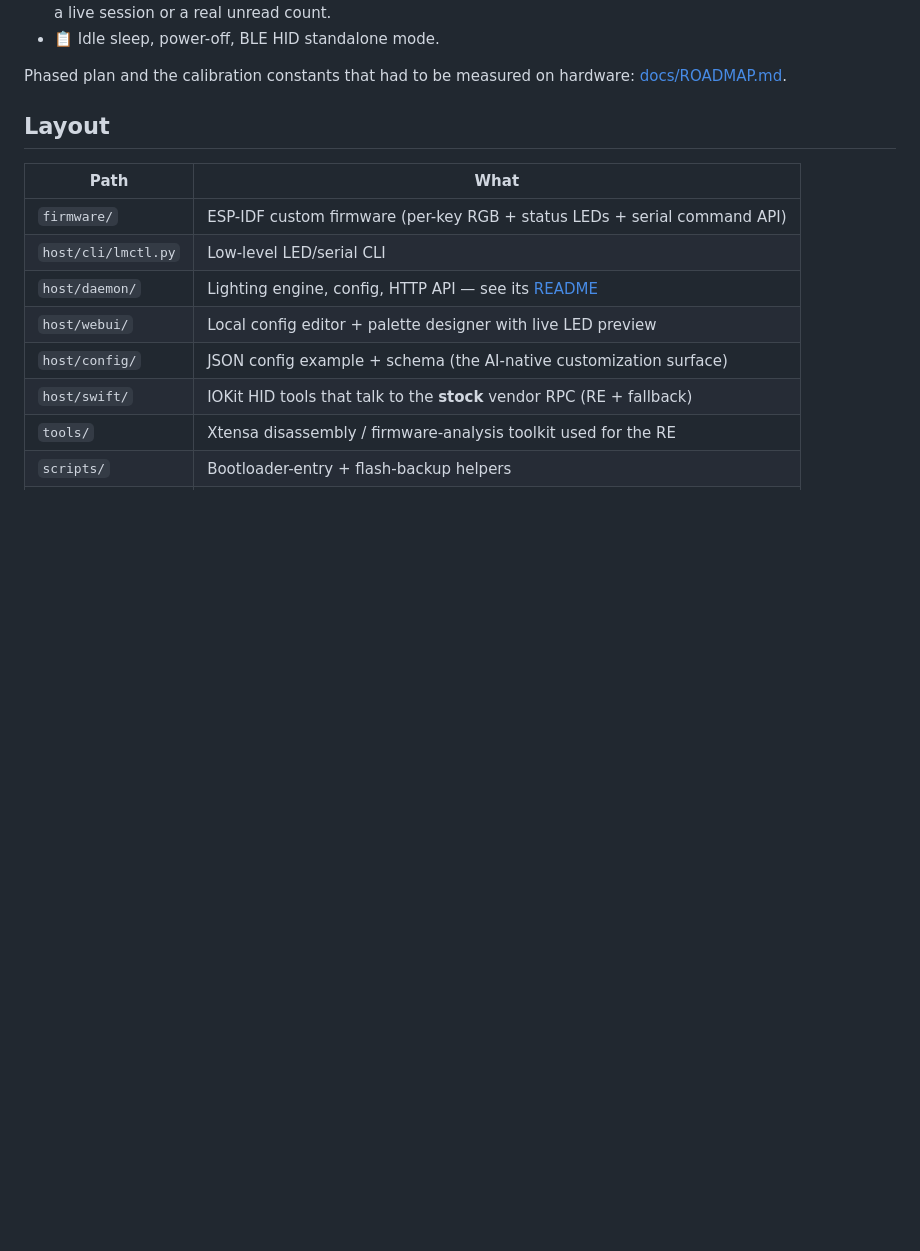
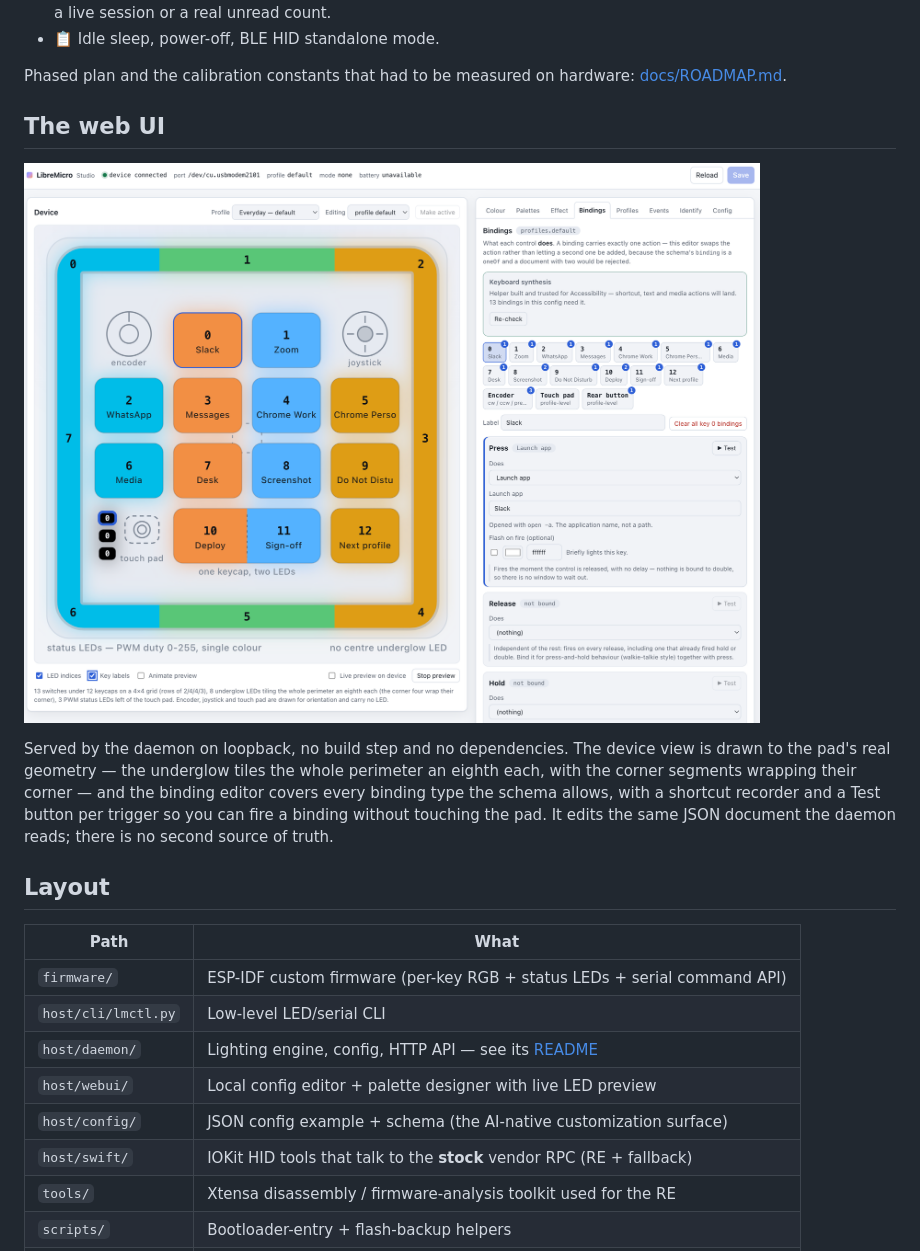
Before and after one commit to mrbillpapas/libremicro, a Markdown page: README.md, the part around one of its changes. GitHub-like rendering; blank space fills up the shorter version.

```diff
--- a/README.md
+++ b/README.md
@@ -55,6 +56,18 @@ UI. The goal is a full open-source alternative to Work Louder's Input software.
 
 Phased plan and the calibration constants that had to be measured on hardware:
 [docs/ROADMAP.md](docs/ROADMAP.md).
+
+## The web UI
+
+![The LibreMicro web UI: the device view with the underglow drawn as eight segments tiling the
+perimeter, next to the binding editor](docs/images/webui.png)
+
+Served by the daemon on loopback, no build step and no dependencies. The device view is drawn to
+the pad's real geometry — the underglow tiles the whole perimeter an eighth each, with the corner
+segments wrapping their corner — and the binding editor covers every binding type the schema
+allows, with a shortcut recorder and a Test button per trigger so you can fire a binding without
+touching the pad. It edits the same JSON document the daemon reads; there is no second source of
+truth.
 
 ## Layout
 
```
Also changed, not shown: other parts of README.md (+8 -7 lines), host/webui/README.md (+49 -16 lines), docs/images/device.png (added), 3 other files.
